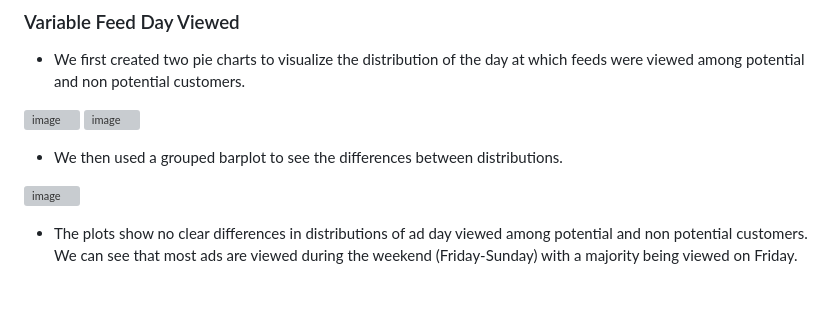
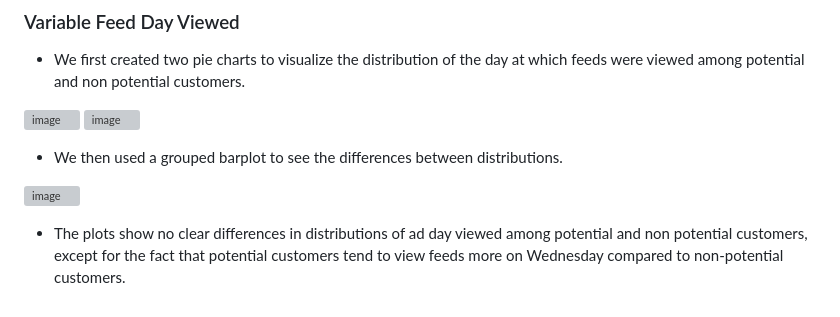
Before and after one commit to akannan05/ges24, a Markdown page: Aggregate Statistics/Summary.md, the part around the change. Drawn GitHub-style; grey boxes are pictures that could not be loaded.

```diff
--- a/Aggregate Statistics/Summary.md
+++ b/Aggregate Statistics/Summary.md
@@ -169,4 +169,4 @@
 ![image](https://github.com/akannan05/ges24/assets/70667502/622c3978-d57b-4b6d-bdaf-c0fbcc0f23c8)
 
 
-- The plots show no clear differences in distributions of ad day viewed among potential and non potential customers. We can see that most ads are viewed during the weekend (Friday-Sunday) with a majority being viewed on Friday.
+- The plots show no clear differences in distributions of ad day viewed among potential and non potential customers, except for the fact that potential customers tend to view feeds more on Wednesday compared to non-potential customers.
```
